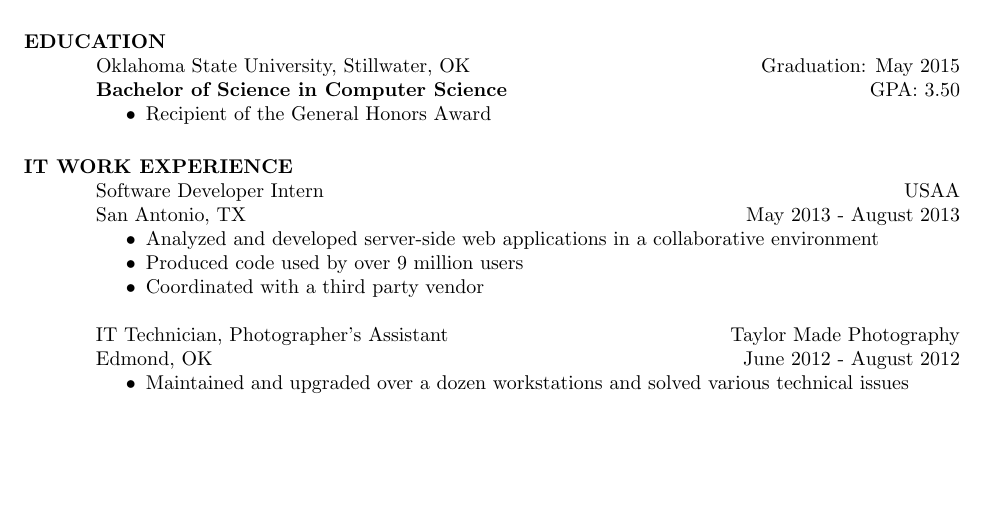
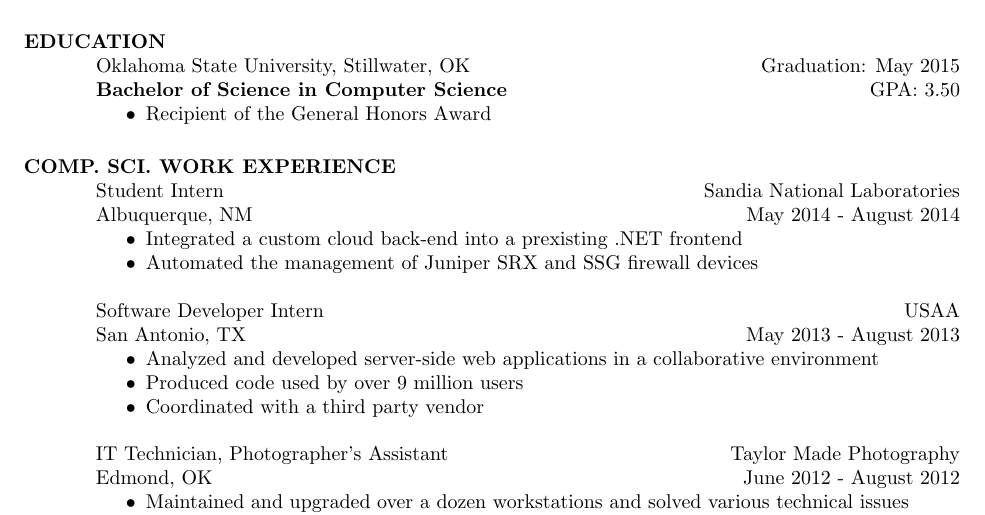
Before and after one commit to brandonsilver/resume, a LaTeX CV (resume.tex): part of the page before the commit and part of page 1 of 2 after it, cut so that both start at the same text, the shorter picture padded with empty space. Compiled offline with pdfLaTeX.

Commit message:
add initial changes. TODO: re-organize and cut out old stuff in order to make room for new sandia information.

```diff
--- a/resume.tex
+++ b/resume.tex
@@ -25,7 +25,18 @@
         \item Recipient of the General Honors Award
     \end{itemize}
 
-	\section{IT WORK EXPERIENCE}
+	\section{COMP. SCI. WORK EXPERIENCE}
+
+    \employer{Sandia National Laboratories}
+    \title{Student Intern}
+    \dates{May 2014 - August 2014}
+    \location{Albuquerque, NM}
+    \begin{position}
+        \begin{itemize}
+            \item Integrated a custom cloud back-end into a prexisting .NET frontend
+            \item Automated the management of Juniper SRX and SSG firewall devices
+    \end{itemize}
+    \end{position}
 
     \employer{USAA}
     \title{Software Developer Intern}
```
Also changed, not shown: resume.pdf.
